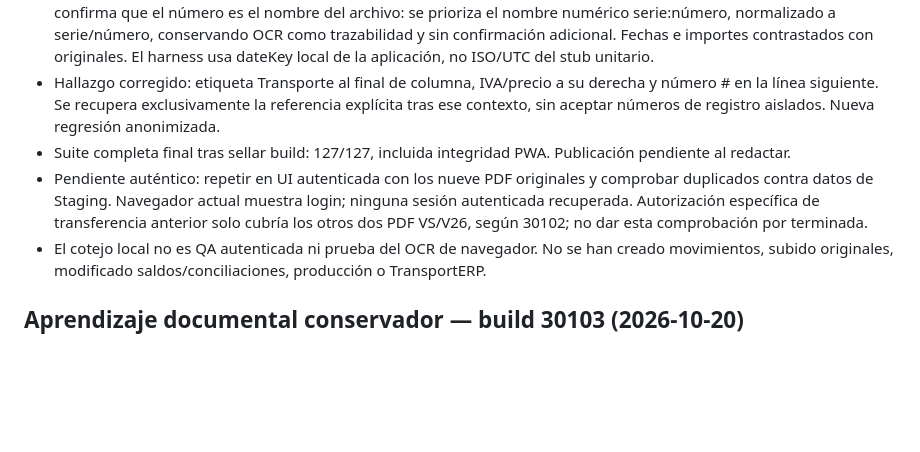
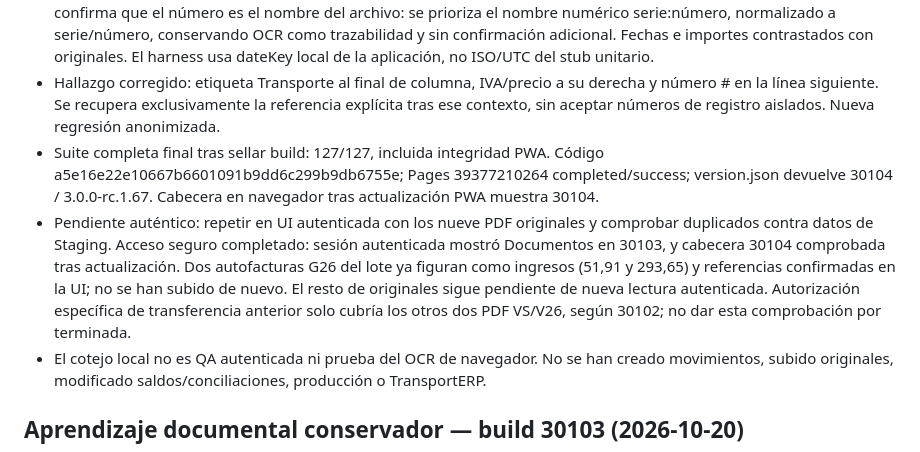
Before and after one commit to josemsaavedra-afk/domus-3-staging, a Markdown page: TECHNICAL_STATE.md, the part around the change. Drawn GitHub-style; blank space fills up the shorter version.

Commit message:
Record original PDF comparison, filename decision and authenticated access

```diff
--- a/TECHNICAL_STATE.md
+++ b/TECHNICAL_STATE.md
@@ -3,8 +3,8 @@
 - Releídos los nueve PDF originales del lote adicional, extracción local con pdftotext -layout y OCR del escaneo de combustible; sin transferencia a DOMUS ni escrituras económicas. Originales, textos y resultados privados fuera del repositorio.
 - Cotejo del lector de 30103 con catálogos ficticios representativos: cuatro RHD generan cinco costes (uno tiene dos grupos), dos autofacturas G26 con total y fiscalidad coherentes, una factura emitida como ingreso, un justificante TGSS de revisión/vinculación obligatoria y un escaneo de combustible con discrepancia de número señalada. El usuario confirma que el número es el nombre del archivo: se prioriza el nombre numérico serie:número, normalizado a serie/número, conservando OCR como trazabilidad y sin confirmación adicional. Fechas e importes contrastados con originales. El harness usa dateKey local de la aplicación, no ISO/UTC del stub unitario.
 - Hallazgo corregido: etiqueta Transporte al final de columna, IVA/precio a su derecha y número # en la línea siguiente. Se recupera exclusivamente la referencia explícita tras ese contexto, sin aceptar números de registro aislados. Nueva regresión anonimizada.
-- Suite completa final tras sellar build: 127/127, incluida integridad PWA. Publicación pendiente al redactar.
-- Pendiente auténtico: repetir en UI autenticada con los nueve PDF originales y comprobar duplicados contra datos de Staging. Navegador actual muestra login; ninguna sesión autenticada recuperada. Autorización específica de transferencia anterior solo cubría los otros dos PDF VS/V26, según 30102; no dar esta comprobación por terminada.
+- Suite completa final tras sellar build: 127/127, incluida integridad PWA. Código a5e16e22e10667b6601091b9dd6c299b9db6755e; Pages 39377210264 completed/success; version.json devuelve 30104 / 3.0.0-rc.1.67. Cabecera en navegador tras actualización PWA muestra 30104.
+- Pendiente auténtico: repetir en UI autenticada con los nueve PDF originales y comprobar duplicados contra datos de Staging. Acceso seguro completado: sesión autenticada mostró Documentos en 30103, y cabecera 30104 comprobada tras actualización. Dos autofacturas G26 del lote ya figuran como ingresos (51,91 y 293,65) y referencias confirmadas en la UI; no se han subido de nuevo. El resto de originales sigue pendiente de nueva lectura autenticada. Autorización específica de transferencia anterior solo cubría los otros dos PDF VS/V26, según 30102; no dar esta comprobación por terminada.
 - El cotejo local no es QA autenticada ni prueba del OCR de navegador. No se han creado movimientos, subido originales, modificado saldos/conciliaciones, producción o TransportERP.
 
 ## Aprendizaje documental conservador — build 30103 (2026-10-20)
```
